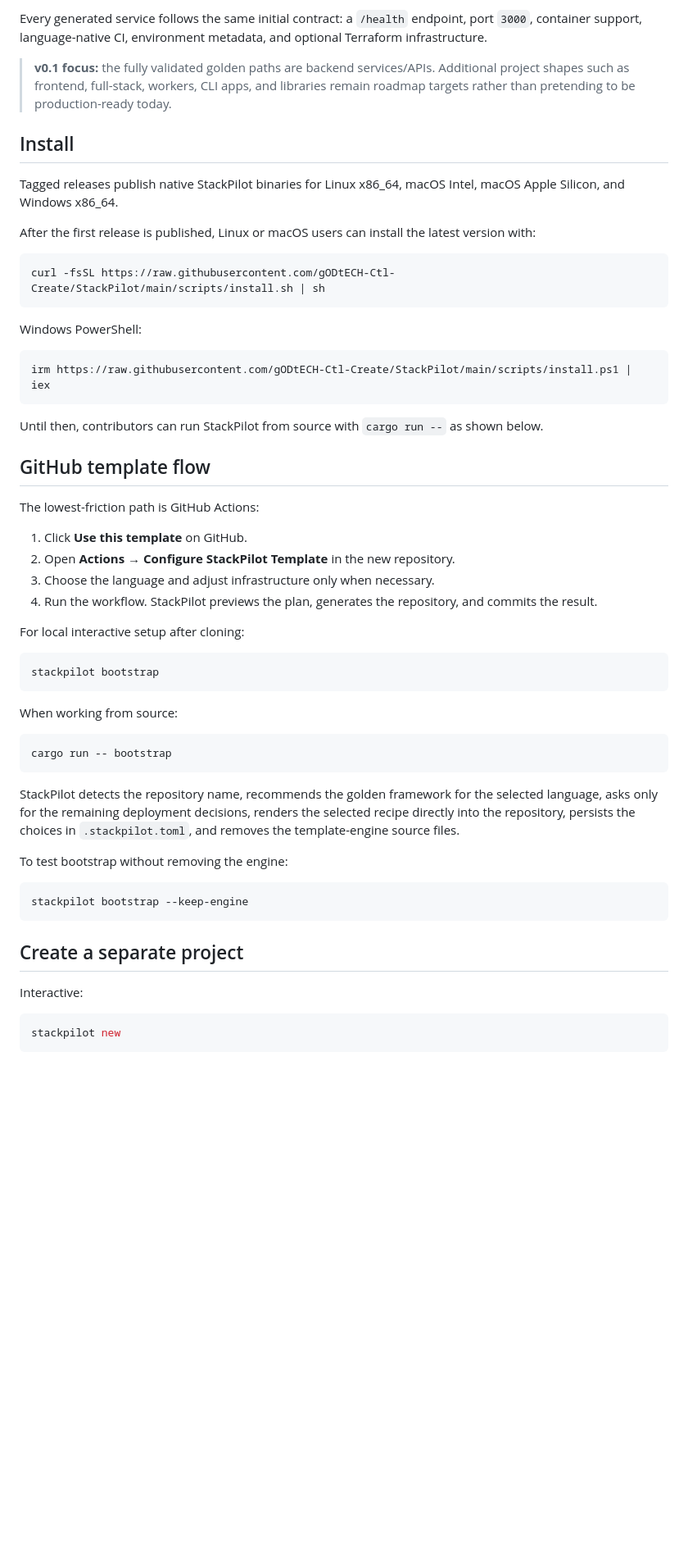
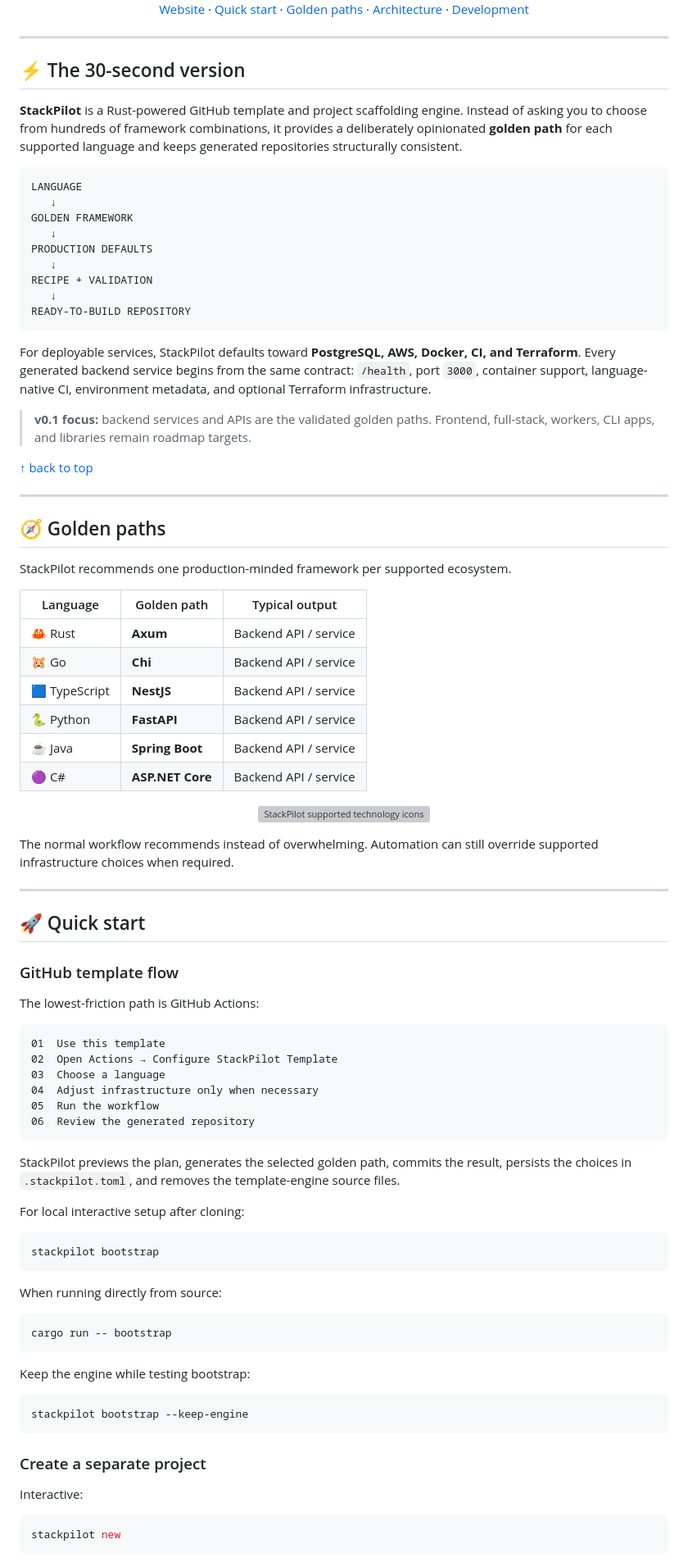
Before and after one commit to gODtECH-Ctl-Create/StackPilot, a Markdown page: README.md, the part around one of its changes. Shown at 82% size. Rendered like a GitHub page; blank space fills up the shorter version; grey boxes are pictures that could not be loaded.

Commit message:
docs: redesign StackPilot README

````diff
--- a/README.md
+++ b/README.md
@@ -19,34 +18,77 @@ For deployable services, StackPilot defaults toward PostgreSQL, AWS, Docker, CI,
 
-Every generated service follows the same initial contract: a `/health` endpoint, port `3000`, container support, language-native CI, environment metadata, and optional Terraform infrastructure.
+<p>
+  <a href="https://godtech-ctl-create.github.io/StackPilot/">Website</a> ·
+  <a href="#-quick-start">Quick start</a> ·
+  <a href="#-golden-paths">Golden paths</a> ·
+  <a href="#-architecture">Architecture</a> ·
+  <a href="#-development">Development</a>
+</p>
 
-> **v0.1 focus:** the fully validated golden paths are backend services/APIs. Additional project shapes such as frontend, full-stack, workers, CLI apps, and libraries remain roadmap targets rather than pretending to be production-ready today.
+</div>
 
-## Install
+---
 
-Tagged releases publish native StackPilot binaries for Linux x86_64, macOS Intel, macOS Apple Silicon, and Windows x86_64.
+## ⚡ The 30-second version
 
-After the first release is published, Linux or macOS users can install the latest version with:
+**StackPilot** is a Rust-powered GitHub template and project scaffolding engine. Instead of asking you to choose from hundreds of framework combinations, it provides a deliberately opinionated **golden path** for each supported language and keeps generated repositories structurally consistent.
 
-```bash
-curl -fsSL https://raw.githubusercontent.com/gODtECH-Ctl-Create/StackPilot/main/scripts/install.sh | sh
+```text
+LANGUAGE
+   ↓
+GOLDEN FRAMEWORK
+   ↓
+PRODUCTION DEFAULTS
+   ↓
+RECIPE + VALIDATION
+   ↓
+READY-TO-BUILD REPOSITORY
 ```
 
-Windows PowerShell:
+For deployable services, StackPilot defaults toward **PostgreSQL, AWS, Docker, CI, and Terraform**. Every generated backend service begins from the same contract: `/health`, port `3000`, container support, language-native CI, environment metadata, and optional Terraform infrastructure.
 
-```powershell
-irm https://raw.githubusercontent.com/gODtECH-Ctl-Create/StackPilot/main/scripts/install.ps1 | iex
-```
+> **v0.1 focus:** backend services and APIs are the validated golden paths. Frontend, full-stack, workers, CLI apps, and libraries remain roadmap targets.
 
-Until then, contributors can run StackPilot from source with `cargo run --` as shown below.
+<a href="#readme-top">↑ back to top</a>
 
-## GitHub template flow
+---
+
+## 🧭 Golden paths
+
+StackPilot recommends one production-minded framework per supported ecosystem.
+
+| Language | Golden path | Typical output |
+| --- | --- | --- |
+| 🦀 Rust | **Axum** | Backend API / service |
+| 🐹 Go | **Chi** | Backend API / service |
+| 🟦 TypeScript | **NestJS** | Backend API / service |
+| 🐍 Python | **FastAPI** | Backend API / service |
+| ☕ Java | **Spring Boot** | Backend API / service |
+| 🟣 C# | **ASP.NET Core** | Backend API / service |
+
+<p align="center">
+  <img src="https://skillicons.dev/icons?i=rust,go,ts,python,java,cs,docker,terraform,aws,postgres&perline=10" alt="StackPilot supported technology icons" />
+</p>
+
+The normal workflow recommends instead of overwhelming. Automation can still override supported infrastructure choices when required.
+
+---
+
+## 🚀 Quick start
+
+### GitHub template flow
 
 The lowest-friction path is GitHub Actions:
 
-1. Click **Use this template** on GitHub.
-2. Open **Actions → Configure StackPilot Template** in the new repository.
-3. Choose the language and adjust infrastructure only when necessary.
-4. Run the workflow. StackPilot previews the plan, generates the repository, and commits the result.
+```text
+01  Use this template
+02  Open Actions → Configure StackPilot Template
+03  Choose a language
+04  Adjust infrastructure only when necessary
+05  Run the workflow
+06  Review the generated repository
+```
+
+StackPilot previews the plan, generates the selected golden path, commits the result, persists the choices in `.stackpilot.toml`, and removes the template-engine source files.
 
 For local interactive setup after cloning:
 
@@ -54,21 +96,19 @@ For local interactive setup after cloning:
 stackpilot bootstrap
 ```
 
-When working from source:
+When running directly from source:
 
 ```bash
 cargo run -- bootstrap
 ```
 
-StackPilot detects the repository name, recommends the golden framework for the selected language, asks only for the remaining deployment decisions, renders the selected recipe directly into the repository, persists the choices in `.stackpilot.toml`, and removes the template-engine source files.
-
-To test bootstrap without removing the engine:
+Keep the engine while testing bootstrap:
 
 ```bash
 stackpilot bootstrap --keep-engine
 ```
 
-## Create a separate project
+### Create a separate project
 
 Interactive:
 
````
Also changed, not shown: other parts of README.md (+164 -55 lines).
